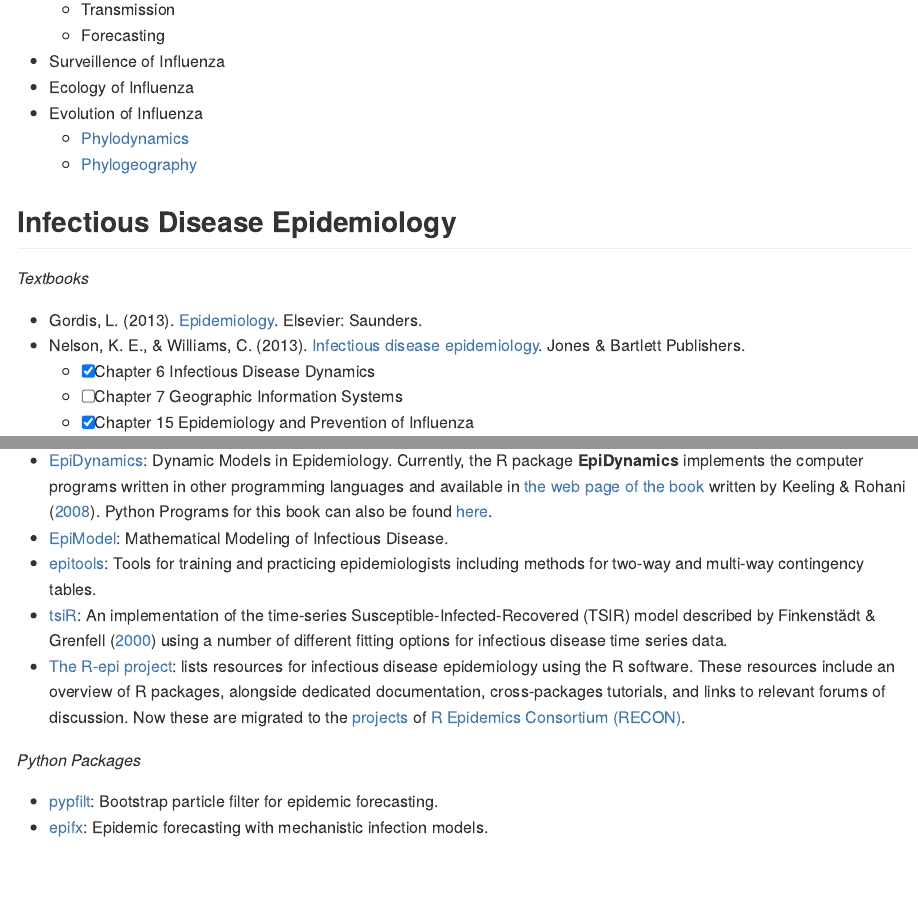
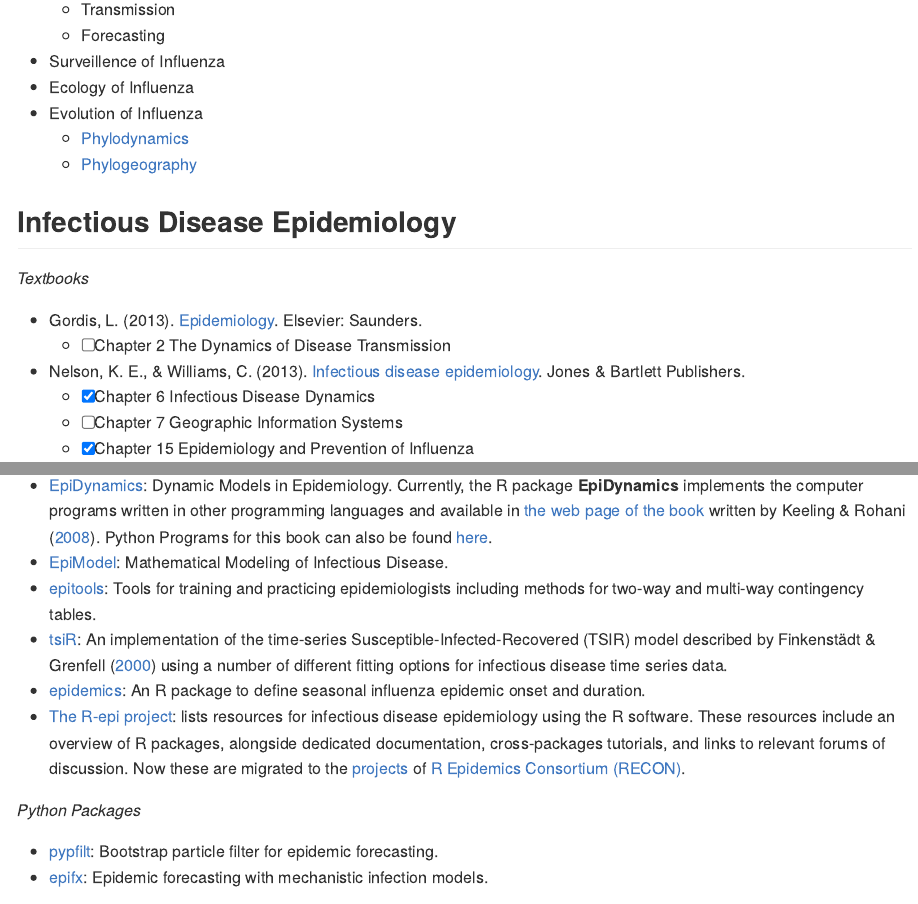
Before and after one commit to caijun/res4flu, an R Markdown document (README.Rmd): the page in a window 1100 px wide, from 740 px down, and a second part further down, joined at a grey line. Rendered offline with R 4.5, knitr and Pandoc, with nearby package versions.

Commit message:
add epidemics package

```diff
--- a/README.Rmd
+++ b/README.Rmd
@@ -48,6 +48,7 @@
 *Textbooks*
 
 * Gordis, L. (2013). [Epidemiology](http://www.amazon.com/Epidemiology-STUDENT-CONSULT-Online-Access/dp/145573733X). Elsevier: Saunders.
+    - [ ] Chapter 2 The Dynamics of Disease Transmission
 + Nelson, K. E., & Williams, C. (2013). [Infectious disease epidemiology](https://www.amazon.com/Infectious-Disease-Epidemiology-Theory-Practice/dp/1449683797). Jones & Bartlett Publishers.
     - [x] Chapter 6 Infectious Disease Dynamics
     - [ ] Chapter 7 Geographic Information Systems
@@ -165,6 +166,7 @@
 * [EpiModel](https://cran.r-project.org/web/packages/EpiModel/index.html): Mathematical Modeling of Infectious Disease.
 * [epitools](https://cran.r-project.org/web/packages/epitools/index.html): Tools for training and practicing epidemiologists including methods for two-way and multi-way contingency tables.
 * [tsiR](https://cran.r-project.org/web/packages/tsiR/index.html): An implementation of the time-series Susceptible-Infected-Recovered (TSIR) model described by @Finkenstaedt.Grenfell-JournaloftheRoyalStatisticalSociety:SeriesCAppliedStatistics-2000 using a number of different fitting options for infectious disease time series data.
+* [epidemics](https://github.com/ensoesie/epidemics): An R package to define seasonal influenza epidemic onset and duration.
 * [The R-epi project](https://sites.google.com/site/therepiproject/home): lists resources for infectious disease epidemiology using the R software. These resources include an overview of R packages, alongside dedicated documentation, cross-packages tutorials, and links to relevant forums of discussion. Now these are migrated to the  [projects](http://www.repidemicsconsortium.org/projects/) of [R Epidemics Consortium (RECON)](http://www.repidemicsconsortium.org/).
 
 *Python Packages*
```
